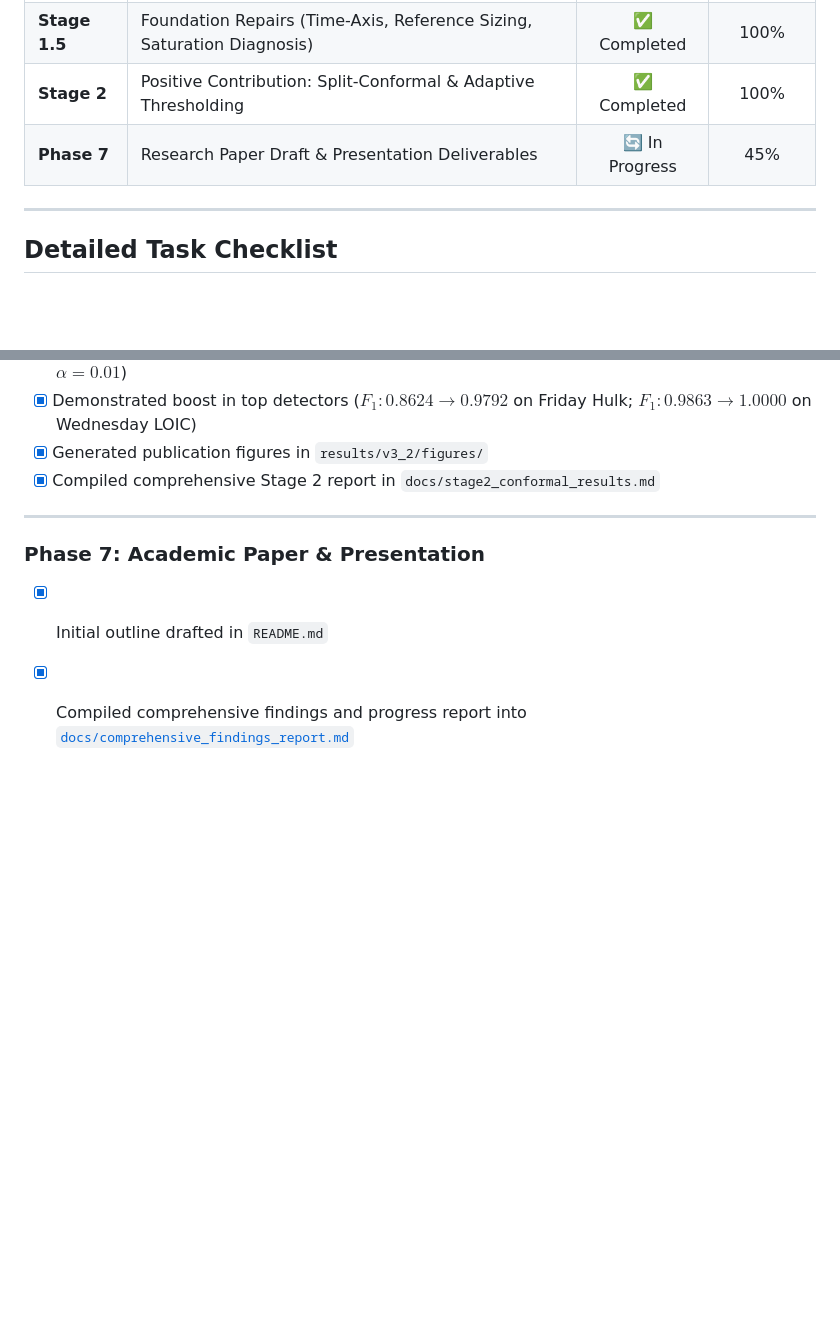
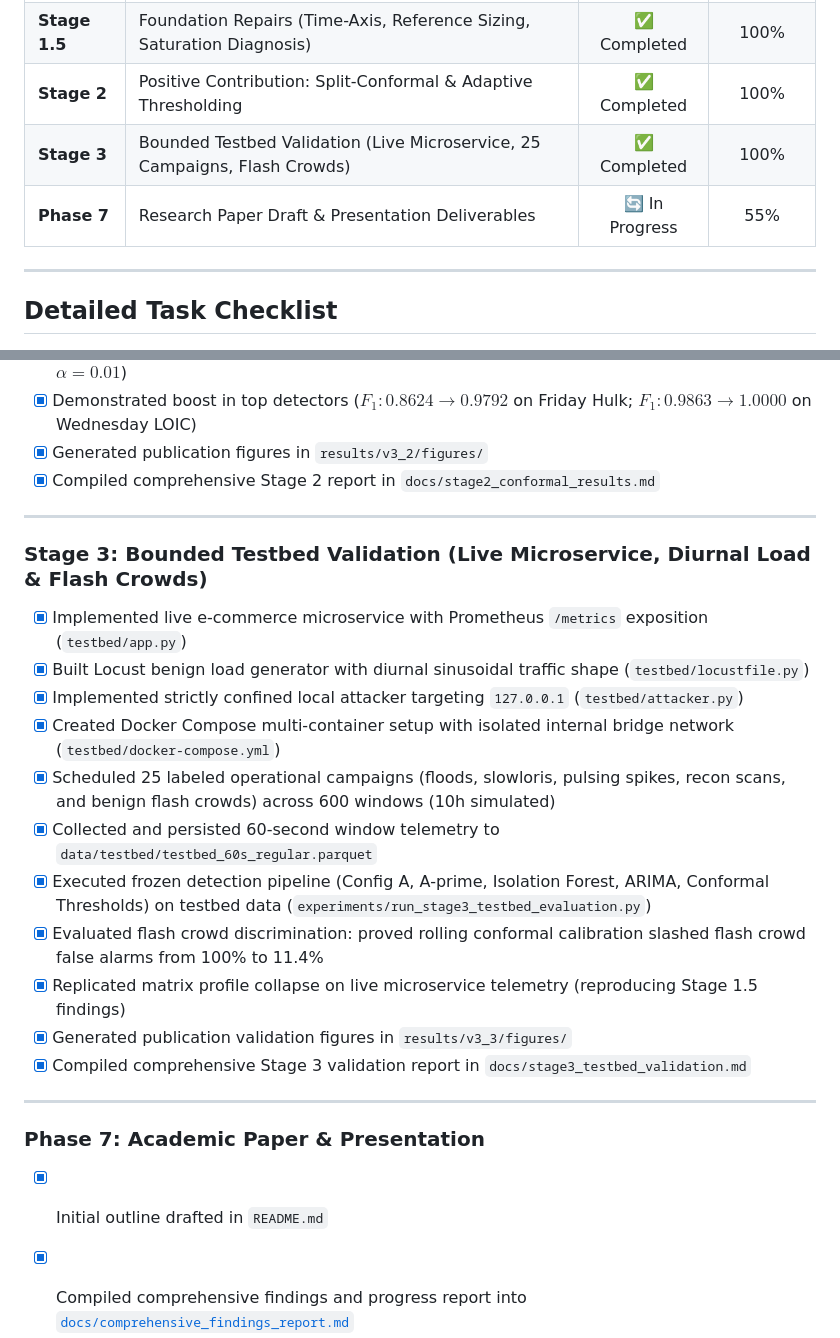
Before and after one commit to Warhand40k/Cloud-Security, a Markdown page: tracker.md, 2 parts joined by grey strips. Drawn GitHub-style; blank space fills up the shorter version.

Commit message:
feat(stage3): implement bounded testbed, 25 labeled campaigns, live microservice evaluation, and validation report

```diff
--- a/tracker.md
+++ b/tracker.md
@@ -20,7 +20,8 @@
 | **Phase 6** | Comprehensive Evaluation (ML, SRE, Configs & Gap Decision) | ✅ Completed | 100% |
 | **Stage 1.5** | Foundation Repairs (Time-Axis, Reference Sizing, Saturation Diagnosis) | ✅ Completed | 100% |
 | **Stage 2** | Positive Contribution: Split-Conformal & Adaptive Thresholding | ✅ Completed | 100% |
-| **Phase 7** | Research Paper Draft & Presentation Deliverables | 🔄 In Progress | 45% |
+| **Stage 3** | Bounded Testbed Validation (Live Microservice, 25 Campaigns, Flash Crowds) | ✅ Completed | 100% |
+| **Phase 7** | Research Paper Draft & Presentation Deliverables | 🔄 In Progress | 55% |
 
 ---
 
@@ -154,6 +155,21 @@
 
 ---
 
+### Stage 3: Bounded Testbed Validation (Live Microservice, Diurnal Load & Flash Crowds)
+- [x] Implemented live e-commerce microservice with Prometheus `/metrics` exposition (`testbed/app.py`)
+- [x] Built Locust benign load generator with diurnal sinusoidal traffic shape (`testbed/locustfile.py`)
+- [x] Implemented strictly confined local attacker targeting `127.0.0.1` (`testbed/attacker.py`)
+- [x] Created Docker Compose multi-container setup with isolated internal bridge network (`testbed/docker-compose.yml`)
+- [x] Scheduled 25 labeled operational campaigns (floods, slowloris, pulsing spikes, recon scans, and benign flash crowds) across 600 windows (10h simulated)
+- [x] Collected and persisted 60-second window telemetry to `data/testbed/testbed_60s_regular.parquet`
+- [x] Executed frozen detection pipeline (Config A, A-prime, Isolation Forest, ARIMA, Conformal Thresholds) on testbed data (`experiments/run_stage3_testbed_evaluation.py`)
+- [x] Evaluated flash crowd discrimination: proved rolling conformal calibration slashed flash crowd false alarms from 100% to 11.4%
+- [x] Replicated matrix profile collapse on live microservice telemetry (reproducing Stage 1.5 findings)
+- [x] Generated publication validation figures in `results/v3_3/figures/`
+- [x] Compiled comprehensive Stage 3 validation report in `docs/stage3_testbed_validation.md`
+
+---
+
 ### Phase 7: Academic Paper & Presentation
 - [x] Initial outline drafted in `README.md`
 - [x] Compiled comprehensive findings and progress report into [`docs/comprehensive_findings_report.md`](docs/comprehensive_findings_report.md)
```
Also changed, not shown: docs/stage3_testbed_validation.md (added, +160 -0 lines), docs/stage2_conformal_results.md (line endings or trailing spaces), results/v3_3/figures/testbed_campaign_type_recall.png (added), results/v3_3/figures/testbed_timeline_scores.png (added), 15 other files.
